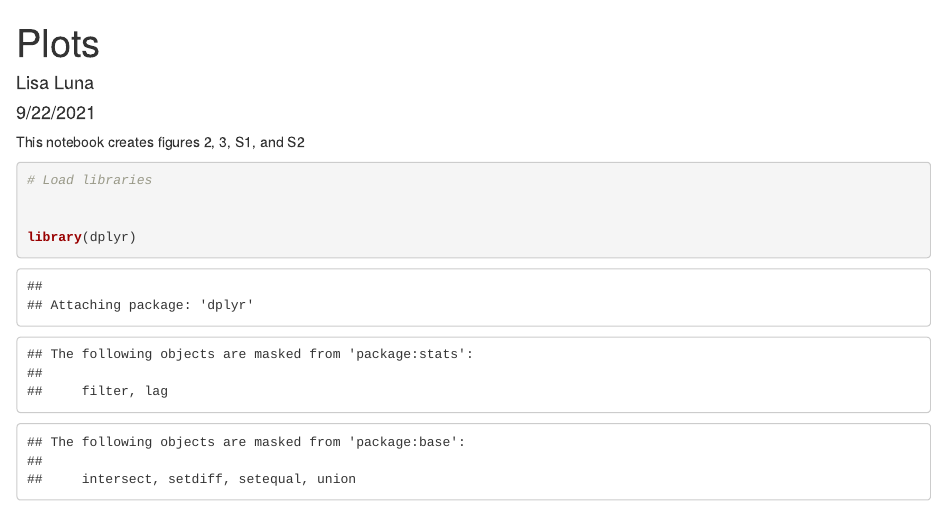
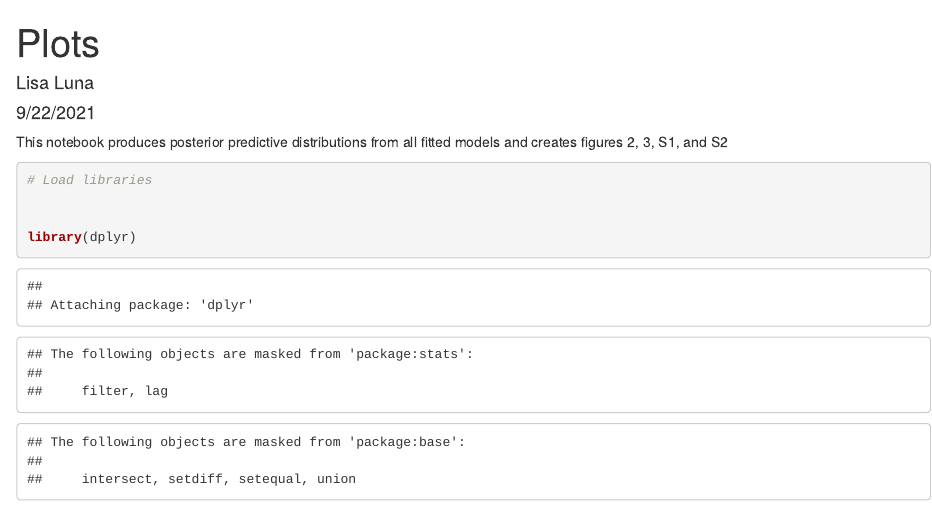
Before and after one commit to lvluna/landslide-seasonality, an R Markdown document (03_Plots.Rmd): the page in a window 1100 px wide, from its top. Rendered offline with R 4.5, knitr and Pandoc, with nearby package versions; some code elsewhere in the file could not run offline.

Commit message:
update description; rm trailing whitespace

````diff
--- a/03_Plots.Rmd
+++ b/03_Plots.Rmd
@@ -5,7 +5,8 @@ date: "9/22/2021"
 output: html_document
 ---
 
-This notebook creates figures 2, 3, S1, and S2
+This notebook produces posterior predictive distributions from all fitted
+models and creates figures 2, 3, S1, and S2
 
 ```{r setup, include=FALSE}
 knitr::opts_chunk$set(echo = TRUE)
````
